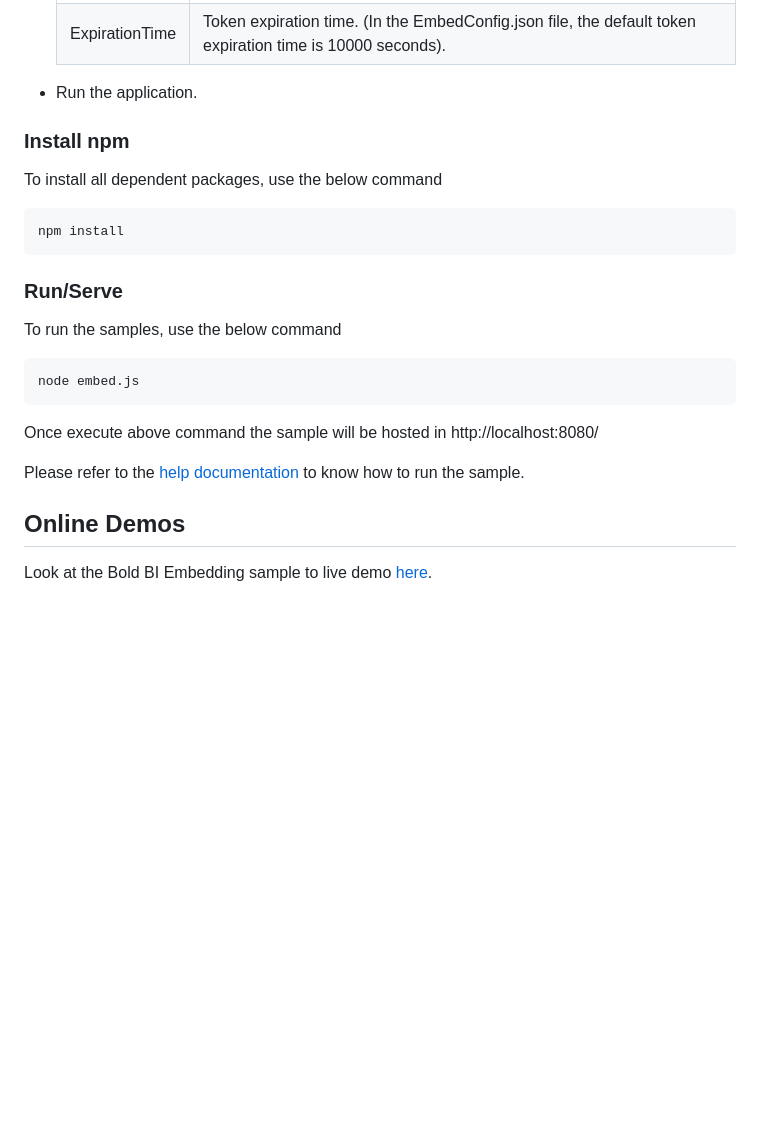
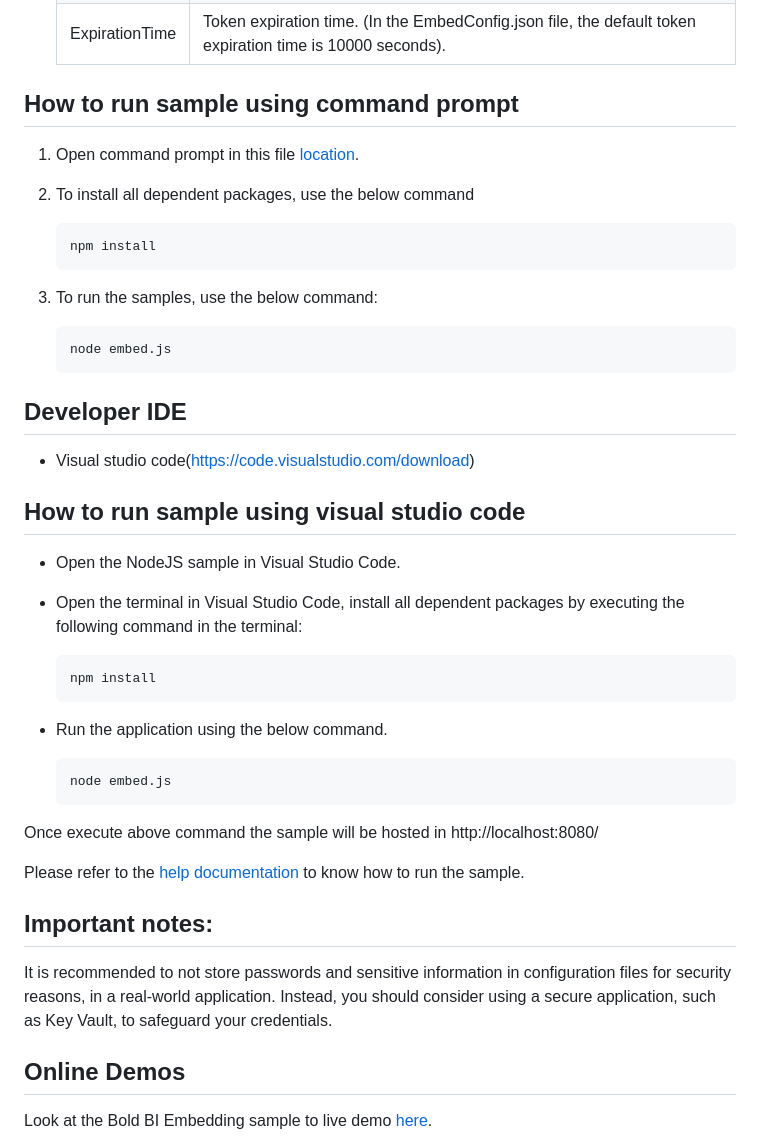
Before and after one commit to boldbi/nodejs-sample, a Markdown page: README.md, the part around the change printed below. Rendered like a GitHub page; blank space fills up the shorter version.

````diff
--- a/README.md
+++ b/README.md
@@ -72,26 +71,47 @@ The samples require the following requirements to run.
     </tbody>
     </table>
 
- * Run the application.
+ ## How to run sample using command prompt
 
-### Install npm
+  1. Open command prompt in this file [location](https://github.com/boldbi/nodejs-sample).
 
-To install all dependent packages, use the below command
+  2. To install all dependent packages, use the below command
 
-```bash
-npm install
-```
-### Run/Serve
+     ```bash
+     npm install
+     ```
 
-To run the samples, use the below command
+  3. To run the samples, use the below command:
 
-```bash
-node embed.js
-```
+     ```bash
+     node embed.js
+     ```
+
+ ## Developer IDE
+
+  * Visual studio code(https://code.visualstudio.com/download)
+
+ ## How to run sample using visual studio code
+
+  * Open the NodeJS sample in Visual Studio Code.
+
+  * Open the terminal in Visual Studio Code, install all dependent packages by executing the following command in the terminal:
+    ```bash
+    npm install
+    ```
+
+  * Run the application using the below command.
+    ```bash
+    node embed.js
+    ```
 
 Once execute above command the sample will be hosted in http://localhost:8080/
 
 Please refer to the [help documentation](https://help.boldbi.com/embedded-bi/javascript-based/samples/v3.3.40-or-later/node-js/#how-to-run-the-sample) to know how to run the sample.
+
+## Important notes:
+
+It is recommended to not store passwords and sensitive information in configuration files for security reasons, in a real-world application. Instead, you should consider using a secure application, such as Key Vault, to safeguard your credentials.
 
 ## Online Demos
 
````
Also changed, not shown: other parts of README.md (+16 -17 lines).
